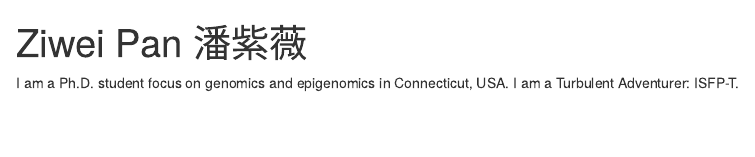
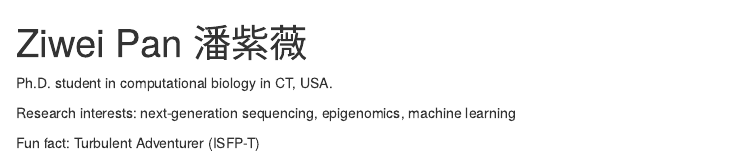
Before and after one commit to PanZiwei/PanZiwei.github.io, an R Markdown document (index.Rmd): the page in a window 1100 px wide, from its top. Rendered offline with R 4.5, knitr and Pandoc, with nearby package versions; drawn as R Markdown's standard HTML page in place of the format the file asks for.

Commit message:
update 2022

```diff
--- a/index.Rmd
+++ b/index.Rmd
@@ -1,14 +1,14 @@
 ---
 title: "Ziwei Pan 潘紫薇"
-image: "avatar.png"
+image: "photo.jpg"
 #color1: "#CF8BF3"
 #color2: "#FDB99B"
 #angle: 130
 links:
   - label: '`r fontawesome::fa("linkedin", height = "2em", fill="white")`'
     url: "https://linkedin.com/ziweipan"
-  - label: '`r fontawesome::fa("file-alt", height = "2em", fill="white")`'
-    url: "https://ziweipan.notion.site/Ziwei-Pan-s-blog-d6ddd8c4b0f9481781d4b45e53671146"
+  - label: '`r fontawesome::fa("blog", height = "2em", fill="white")`'
+    url: "https://ziweipan.notion.site/ZIWEI-PAN-fa250ca3372a43f28c893150dbd555f1"
   - label: '`r fontawesome::fa("github", height = "2em", fill="white")`'
     url: "https://github.com/PanZiwei"
   - label: '`r fontawesome::fa("paper-plane", height = "2em", fill="white")`'
@@ -17,5 +17,8 @@ output:
 #  postcards::onofre
   postcards::jolla_blue
 ---
-I am a Ph.D. student focus on genomics and epigenomics in Connecticut, USA.
-I am a Turbulent Adventurer: ISFP-T.
+Ph.D. student in computational biology in CT, USA.
+
+Research interests: next-generation sequencing, epigenomics, machine learning
+
+Fun fact: Turbulent Adventurer (ISFP-T)
```
Also changed, not shown: index.html, photo.jpg (added), 1 other file.
